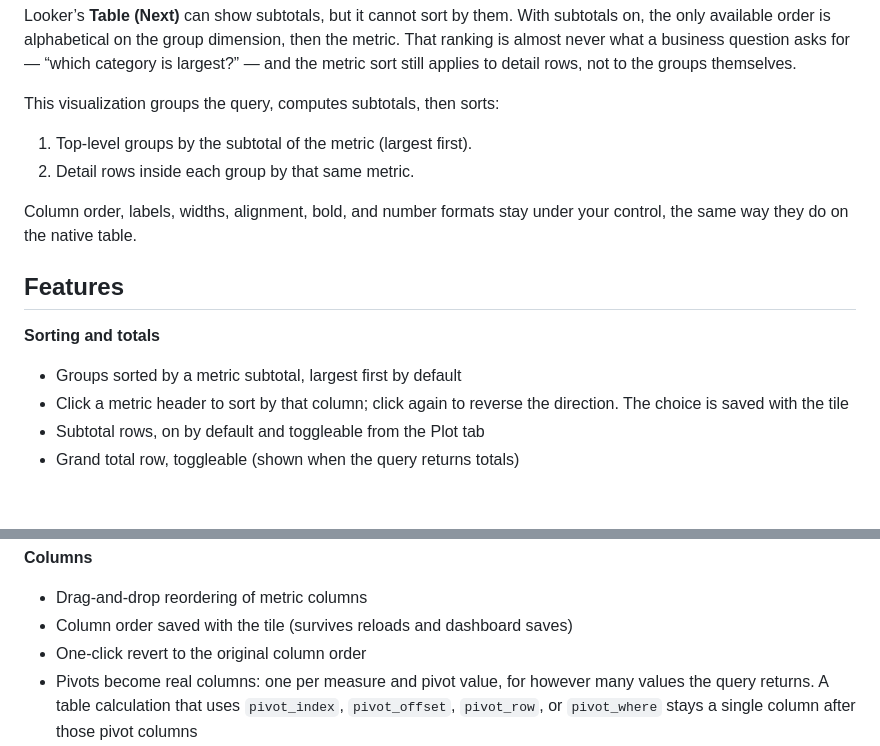
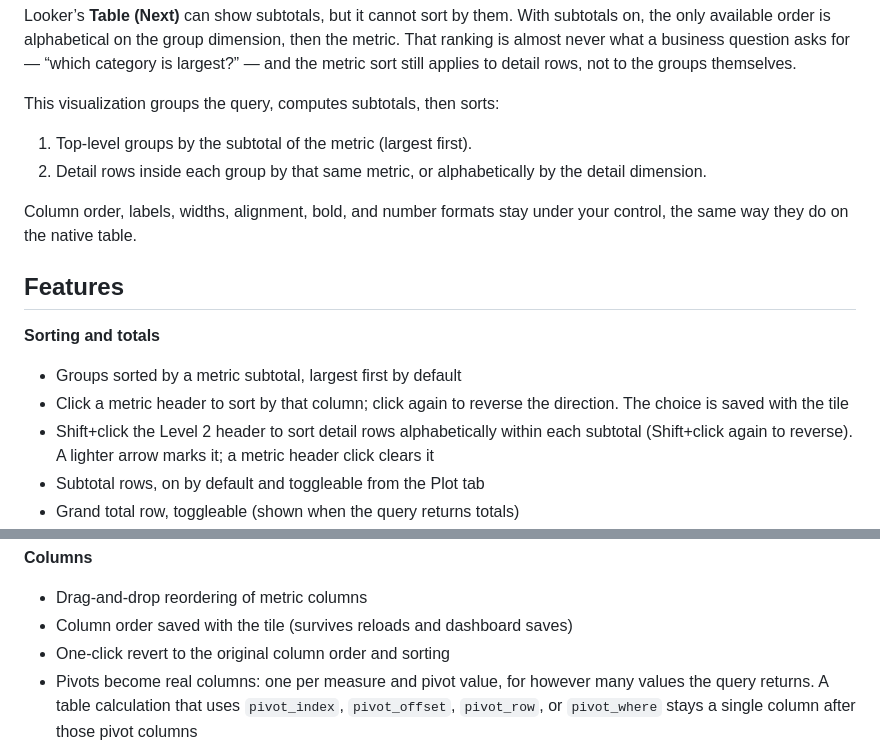
Before and after one commit to eliottp-git/looker-custom-visualisation--table-with-sorted-subtotals, a Markdown page: README.md, 2 parts joined by grey strips. GitHub-like rendering; blank space fills up the shorter version.

```diff
--- a/README.md
+++ b/README.md
@@ -7,7 +7,7 @@ Looker’s **Table (Next)** can show subtotals, but it cannot sort by them. With
 This visualization groups the query, computes subtotals, then sorts:
 
 1. Top-level groups by the subtotal of the metric (largest first).
-2. Detail rows inside each group by that same metric.
+2. Detail rows inside each group by that same metric, or alphabetically by the detail dimension.
 
 Column order, labels, widths, alignment, bold, and number formats stay under your control, the same way they do on the native table.
 
@@ -17,6 +17,7 @@ Column order, labels, widths, alignment, bold, and number formats stay under you
 
 - Groups sorted by a metric subtotal, largest first by default
 - Click a metric header to sort by that column; click again to reverse the direction. The choice is saved with the tile
+- Shift+click the Level 2 header to sort detail rows alphabetically within each subtotal (Shift+click again to reverse). A lighter arrow marks it; a metric header click clears it
 - Subtotal rows, on by default and toggleable from the Plot tab
 - Grand total row, toggleable (shown when the query returns totals)
 - Click a subtotal row to collapse or expand that group. Collapsed groups are saved with the tile, with a one-click revert to the fully expanded view
@@ -27,7 +28,7 @@ Column order, labels, widths, alignment, bold, and number formats stay under you
 
 - Drag-and-drop reordering of metric columns
 - Column order saved with the tile (survives reloads and dashboard saves)
-- One-click revert to the original column order
+- One-click revert to the original column order and sorting
 - Pivots become real columns: one per measure and pivot value, for however many values the query returns. A table calculation that uses `pivot_index`, `pivot_offset`, `pivot_row`, or `pivot_where` stays a single column after those pivot columns
 - With a pivot, the header has two rows: the pivot value on top (Current, Previous, or whatever came back) and the measure name underneath. **Pivot Value in Brackets** in the Plot tab folds that into one label, such as `Gross Sales (Current)`
 - Hiding works like the native table. **Hide from visualization** on a measure removes it from every pivot. Hiding a pivot value (such as Previous), or a single measure under one pivot value, removes only those columns, and the pivot header drops with them
```
